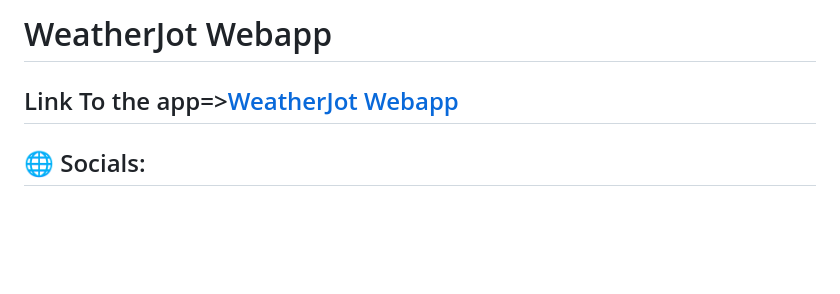
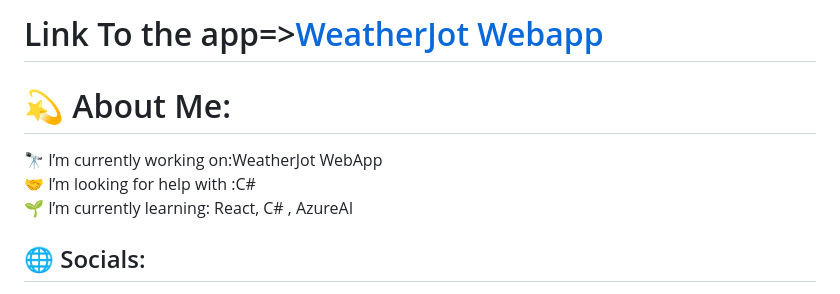
Before and after one commit to Kira262/Notes-Webapp, a Markdown page: README.md, the part around one of its changes. Drawn GitHub-style; blank space fills up the shorter version.

```diff
--- a/README.md
+++ b/README.md
@@ -1,6 +1,8 @@
-# WeatherJot Webapp
+# Link To the app=><a href="https://kira262.github.io/WeatherJot/" target="_blank">WeatherJot Webapp</a>
 
-## Link To the app=><a href="https://kira262.github.io/WeatherJot/" target="_blank" rel="noopener noreferrer">WeatherJot Webapp</a>
+
+# 💫 About Me:
+🔭 I’m currently working on:WeatherJot WebApp<br>🤝 I’m looking for help with :C#<br>🌱 I’m currently learning: React, C# , AzureAI
 
 
 ## 🌐 Socials:
```
Also changed, not shown: other parts of README.md (+5 -8 lines).
